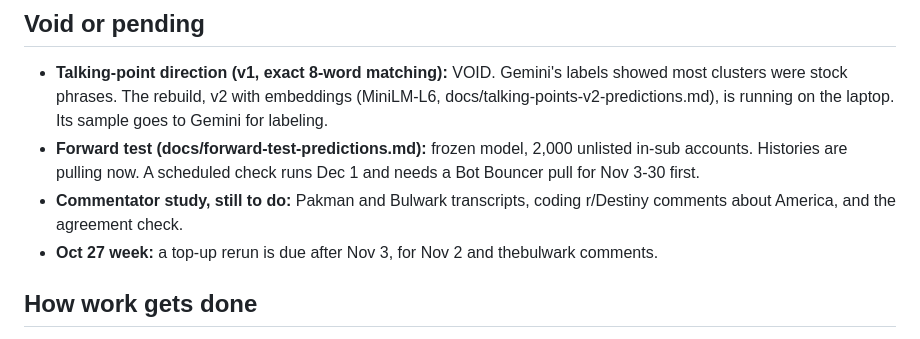
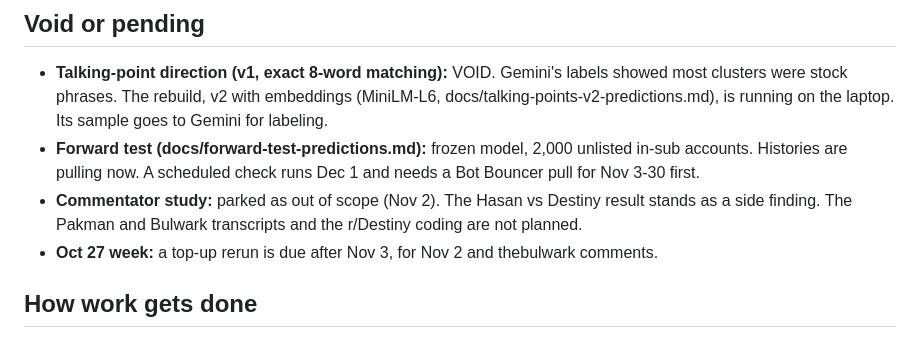
Before and after one commit to carrier3rd/socialscope, a Markdown page: docs/project-brief.md, the part around the change. Rendered like a GitHub page.

Commit message:
Brief: park commentator study as out of scope
Co-Authored-By: Claude Opus 5.5 <noreply@anthropic.com>
Claude-Session: https://claude.ai/code/session_01NfmyeNKsSpCeHCb75BPLXb

```diff
--- a/docs/project-brief.md
+++ b/docs/project-brief.md
@@ -50,8 +50,8 @@ Repo: carrier3rd/socialscope (private). Detail lives in docs/; this page is the
   Its sample goes to Gemini for labeling.
 - **Forward test (docs/forward-test-predictions.md):** frozen model, 2,000 unlisted in-sub accounts. Histories are
   pulling now. A scheduled check runs Dec 1 and needs a Bot Bouncer pull for Nov 3-30 first.
-- **Commentator study, still to do:** Pakman and Bulwark transcripts, coding r/Destiny comments about America, and the
-  agreement check.
+- **Commentator study:** parked as out of scope (Nov 2). The Hasan vs Destiny result stands as a side finding. The
+  Pakman and Bulwark transcripts and the r/Destiny coding are not planned.
 - **Oct 27 week:** a top-up rerun is due after Nov 3, for Nov 2 and thebulwark comments.
 
 ## How work gets done
```
